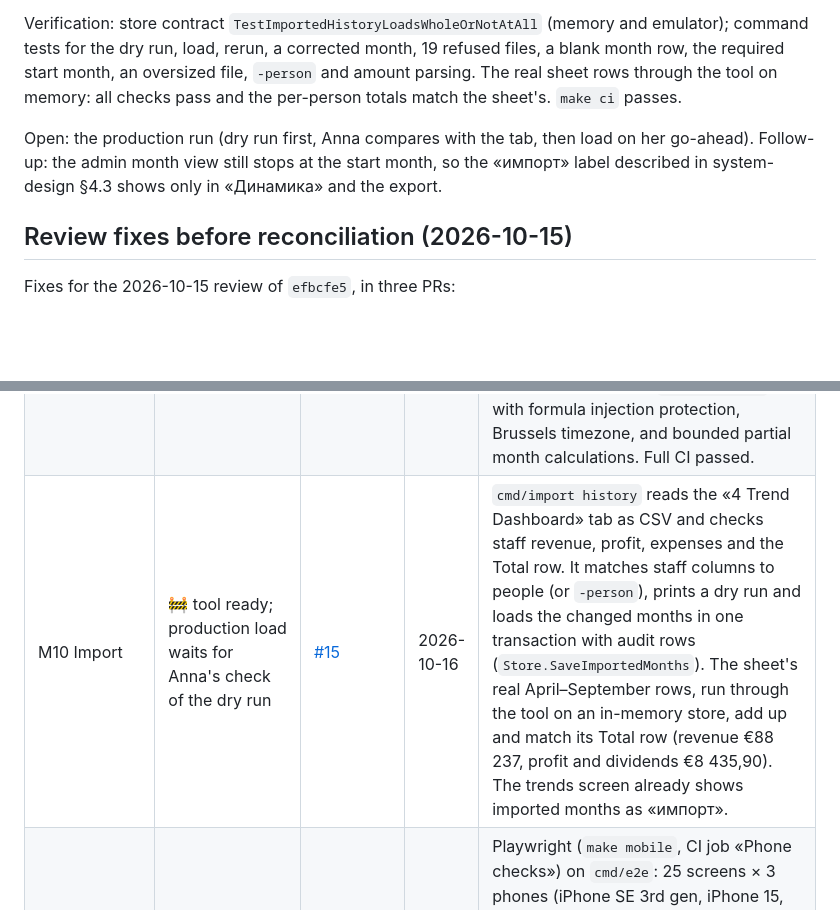
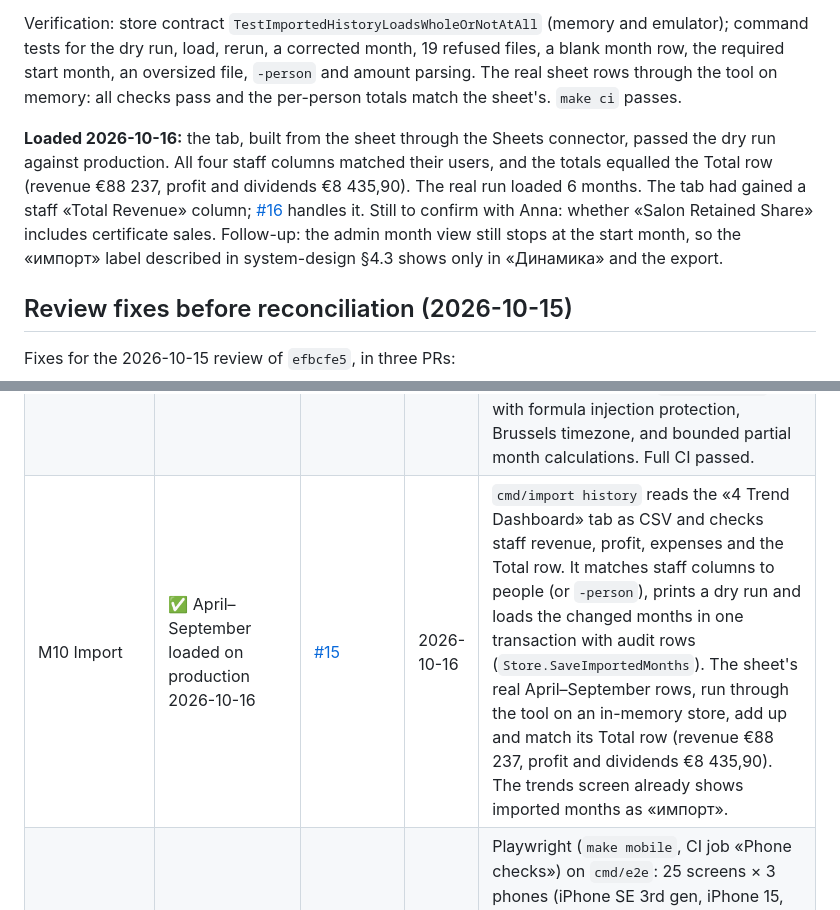
Before and after one commit to lieranderl/aestheticlab-income-app, a Markdown page: docs/progress.md, 2 parts joined by grey strips. Rendered like a GitHub page; blank space fills up the shorter version.

Commit message:
docs(progress): M10 history loaded on production
Co-Authored-By: Claude Opus 5.5 <noreply@anthropic.com>

```diff
--- a/docs/progress.md
+++ b/docs/progress.md
@@ -8,7 +8,7 @@ The money-auditor review found no blocking defect. Its fixes are in: blank or da
 
 Verification: store contract `TestImportedHistoryLoadsWholeOrNotAtAll` (memory and emulator); command tests for the dry run, load, rerun, a corrected month, 19 refused files, a blank month row, the required start month, an oversized file, `-person` and amount parsing. The real sheet rows through the tool on memory: all checks pass and the per-person totals match the sheet's. `make ci` passes.
 
-Open: the production run (dry run first, Anna compares with the tab, then load on her go-ahead). Follow-up: the admin month view still stops at the start month, so the «импорт» label described in system-design §4.3 shows only in «Динамика» and the export.
+**Loaded 2026-10-16:** the tab, built from the sheet through the Sheets connector, passed the dry run against production. All four staff columns matched their users, and the totals equalled the Total row (revenue €88 237, profit and dividends €8 435,90). The real run loaded 6 months. The tab had gained a staff «Total Revenue» column; [#16](https://github.com/lieranderl/aestheticlab-income-app/pull/16) handles it. Still to confirm with Anna: whether «Salon Retained Share» includes certificate sales. Follow-up: the admin month view still stops at the start month, so the «импорт» label described in system-design §4.3 shows only in «Динамика» and the export.
 
 ## Review fixes before reconciliation (2026-10-15)
 
@@ -97,7 +97,7 @@ The milestones are defined in [implementation-plan.md](implementation-plan.md).
 | M7 Kassa | ✅ implementation verified; the October backfill and till/card reconciliation are cutover work | archive PR 20 | 2026-10-12 | Cash/card/certificate balances, confirmation, payout/deposit/expense/transfer, reasoned void, recount including zero, filtered movement history and own balance/pending sheets. Own balance reads only the employee’s data; the ledger person/date index is ready on the main database. Full CI and memory/emulator contracts pass. Independent money/code/mobile reviews resolved all findings; browser checks cover pending→confirmed expense, stale cancellation reason, transfers, zero recount, exactly one write after a lost response, disabled stale fields during delayed loading and native forms without JS. Twenty 375 px light/dark screens pass, plus 480 px sheets and long names. Real backfill and physical till/card reconciliation remain cutover follow-ups (October since the 2026-10-14 decision). |
 | M8 Settlement | ✅ implementation verified | archive PR 23 | 2026-10-13 | «Итоги и расчёт»: income, expenses, salaries, «Себе» bonus, profit/dividends, signed person breakdowns and frozen closing figures. Current realized balances drive editable payout/deposit suggestions dated in an open month; stale/repeated contexts are refused and carry records no payment. Guarded close/reopen uses source fingerprints plus monotonic month revision; pending/order/unfinished months block, missing reports/recount warn. Staff see only their own frozen earnings. Literal October spreadsheet dry run matches the Debit Credit figures (one largest-remainder cent); full CI, memory/emulator race contracts and independent money/code/mobile reviews pass after all four findings fixed. Browser close/stale/payment/reopen/no-JS flows, delayed prefills, 375 px both themes, 480 px actions, expanded long names and one committed zero-accrual close with a lost response pass. No new indexes or production test records required. |
 | M9 Categories, trends, export | ✅ implementation complete | archive PR 34 | 2026-10-14 | Category management (`/admin/categories`) with archive/reorder/delete, version conflict protection, core category preservation, and audit logging; monthly trends (`/admin/trends`) with responsive SVG chart (3/6/12 mo), client metrics, live open-month preview, and imported history support; multi-sheet XLSX and Belgian CSV exports (`/admin/export`) with formula injection protection, Brussels timezone, and bounded partial month calculations. Full CI passed. |
-| M10 Import | 🚧 tool ready; production load waits for Anna's check of the dry run | [#15](https://github.com/lieranderl/aestheticlab-income-app/pull/15) | 2026-10-16 | `cmd/import history` reads the «4 Trend Dashboard» tab as CSV and checks staff revenue, profit, expenses and the Total row. It matches staff columns to people (or `-person`), prints a dry run and loads the changed months in one transaction with audit rows (`Store.SaveImportedMonths`). The sheet's real April–September rows, run through the tool on an in-memory store, add up and match its Total row (revenue €88 237, profit and dividends €8 435,90). The trends screen already shows imported months as «импорт». |
+| M10 Import | ✅ April–September loaded on production 2026-10-16 | [#15](https://github.com/lieranderl/aestheticlab-income-app/pull/15) | 2026-10-16 | `cmd/import history` reads the «4 Trend Dashboard» tab as CSV and checks staff revenue, profit, expenses and the Total row. It matches staff columns to people (or `-person`), prints a dry run and loads the changed months in one transaction with audit rows (`Store.SaveImportedMonths`). The sheet's real April–September rows, run through the tool on an in-memory store, add up and match its Total row (revenue €88 237, profit and dividends €8 435,90). The trends screen already shows imported months as «импорт». |
 | M11 PWA and hardening | ✅ phone checks, speed budget, restore drill done; real-phone checks stay with M5 | archive PR 45, `docs/m11-restore-drill` | 2026-10-14 | Playwright (`make mobile`, CI job «Phone checks») on `cmd/e2e`: 25 screens × 3 phones (iPhone SE 3rd gen, iPhone 15, Pixel 7) in light and dark — no sideways scroll, inputs ≥ 16 px, buttons ≥ 44 pt, dock not covered — plus client entry, movement sheet and settlement payout flows, with screenshots kept as a CI artifact. It found and fixed: the movement/recount/month-action save row covered the bottom bar on full pages (now `bottom-dock`, `bottom-0` inside dialogs); the export format labels did not wrap (517 px page). Speed: production served CSS uncompressed (137 KB); text assets are now gzipped at start-up (CSS 19 KB, Datastar 13 KB); slow-4G checks: sign-in usable in ~1.0 s, new client form ~1.2 s. Restore drill 2026-10-14: point-in-time clone at 18:21 UTC into `aestheticlab-income-restore-test`, `cmd/restorecheck` counts and fingerprint identical to live at that moment (140 documents), Jev verification advisory, copy deleted (MAINTAINING.md → Backups and restore). Jev gate on #45 escalated and led to the gzipped-manifest Content-Type fix. |
 | M12 Cutover | ⏳ | | | |
 
```
Also changed, not shown: docs/implementation-plan.md (+1 -1 lines).
